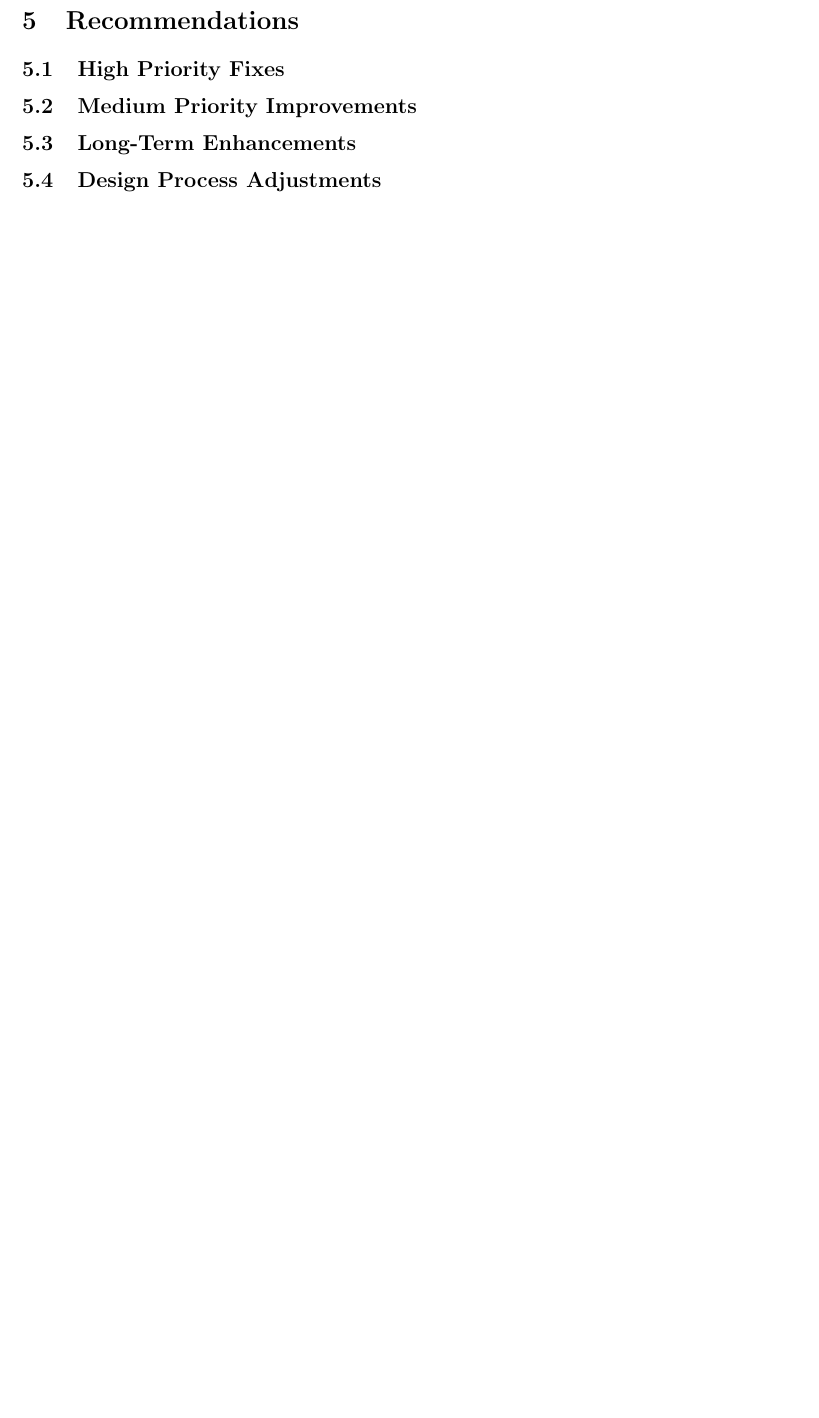
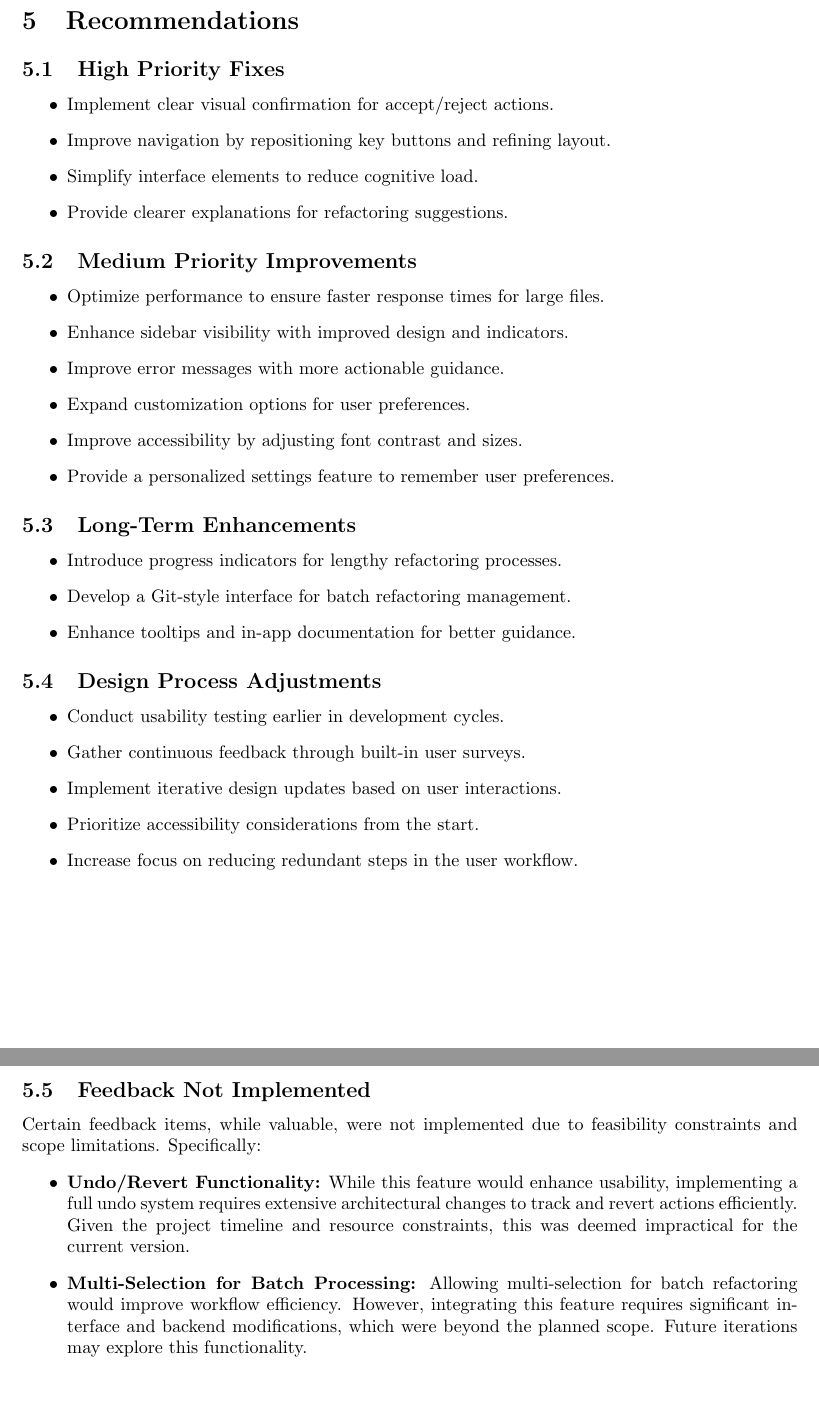
Before and after one commit to ssm-lab/capstone--source-code-optimizer, a LaTeX document (docs/Extras/UsabilityTesting/UsabilityTestingReport.tex): part of page 20 of 34 before the commit and two parts of pages 20 and 21 of 35 after it, the two joined at a grey line, cut so that both start at the same text, the shorter picture padded with empty space. Compiled offline with pdfLaTeX.

Commit message:
Added reccomendations for utr (#535)

```diff
--- a/docs/Extras/UsabilityTesting/UsabilityTestingReport.tex
+++ b/docs/Extras/UsabilityTesting/UsabilityTestingReport.tex
@@ -679,10 +679,48 @@ Addressing these usability concerns will help ensure a smoother and more intuiti
 
 \newpage
 \section{Recommendations}
+
 \subsection{High Priority Fixes}
+\begin{itemize}
+\item Implement clear visual confirmation for accept/reject actions.
+\item Improve navigation by repositioning key buttons and refining layout.
+\item Simplify interface elements to reduce cognitive load.
+\item Provide clearer explanations for refactoring suggestions.
+\end{itemize}
+
 \subsection{Medium Priority Improvements}
+\begin{itemize}
+\item Optimize performance to ensure faster response times for large files.
+\item Enhance sidebar visibility with improved design and indicators.
+\item Improve error messages with more actionable guidance.
+\item Expand customization options for user preferences.
+\item Improve accessibility by adjusting font contrast and sizes.
+\item Provide a personalized settings feature to remember user preferences.
+\end{itemize}
+
 \subsection{Long-Term Enhancements}
+\begin{itemize}
+\item Introduce progress indicators for lengthy refactoring processes.
+\item Develop a Git-style interface for batch refactoring management.
+\item Enhance tooltips and in-app documentation for better guidance.
+\end{itemize}
+
 \subsection{Design Process Adjustments}
+\begin{itemize}
+\item Conduct usability testing earlier in development cycles.
+\item Gather continuous feedback through built-in user surveys.
+\item Implement iterative design updates based on user interactions.
+\item Prioritize accessibility considerations from the start.
+\item Increase focus on reducing redundant steps in the user workflow.
+\end{itemize}
+
+\subsection{Feedback Not Implemented}
+Certain feedback items, while valuable, were not implemented due to feasibility constraints and scope limitations. Specifically:
+\begin{itemize}
+\item \textbf{Undo/Revert Functionality:} While this feature would enhance usability, implementing a full undo system requires extensive architectural changes to track and revert actions efficiently. Given the project timeline and resource constraints, this was deemed impractical for the current version.
+\item \textbf{Multi-Selection for Batch Processing:} Allowing multi-selection for batch refactoring would improve workflow efficiency. However, integrating this feature requires significant interface and backend modifications, which were beyond the planned scope. Future iterations may explore this functionality.
+\end{itemize}
+
 
 \newpage
 \section{Conclusion}
```
